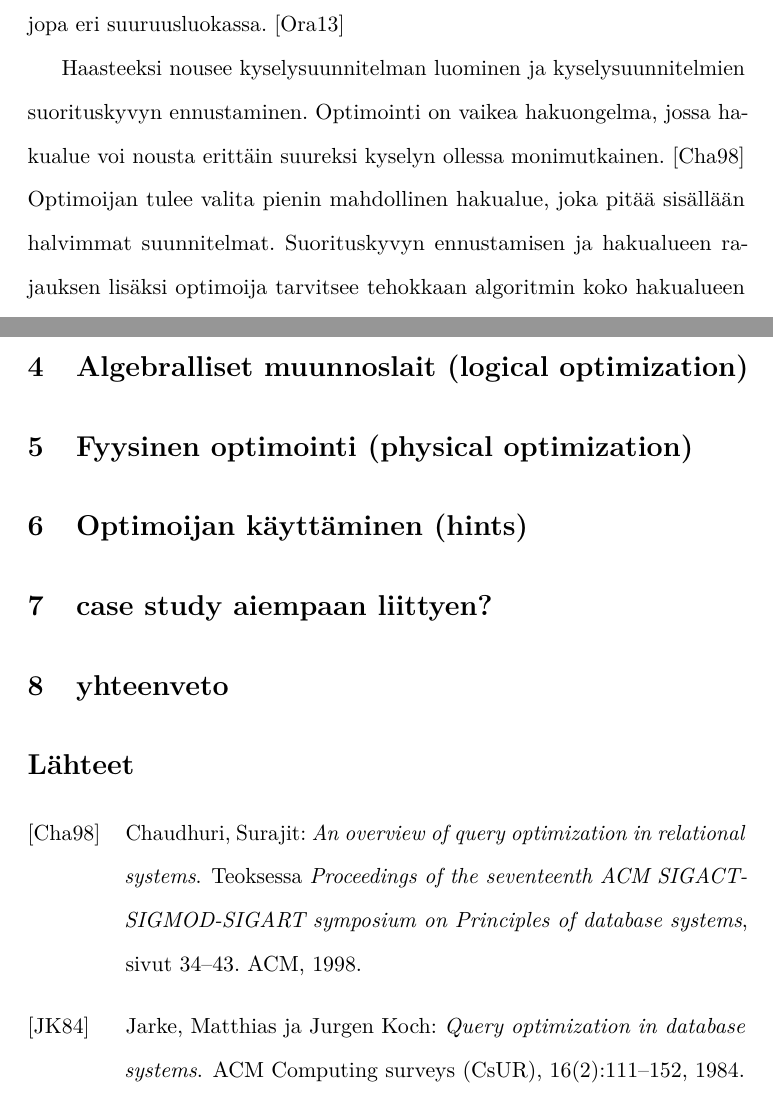
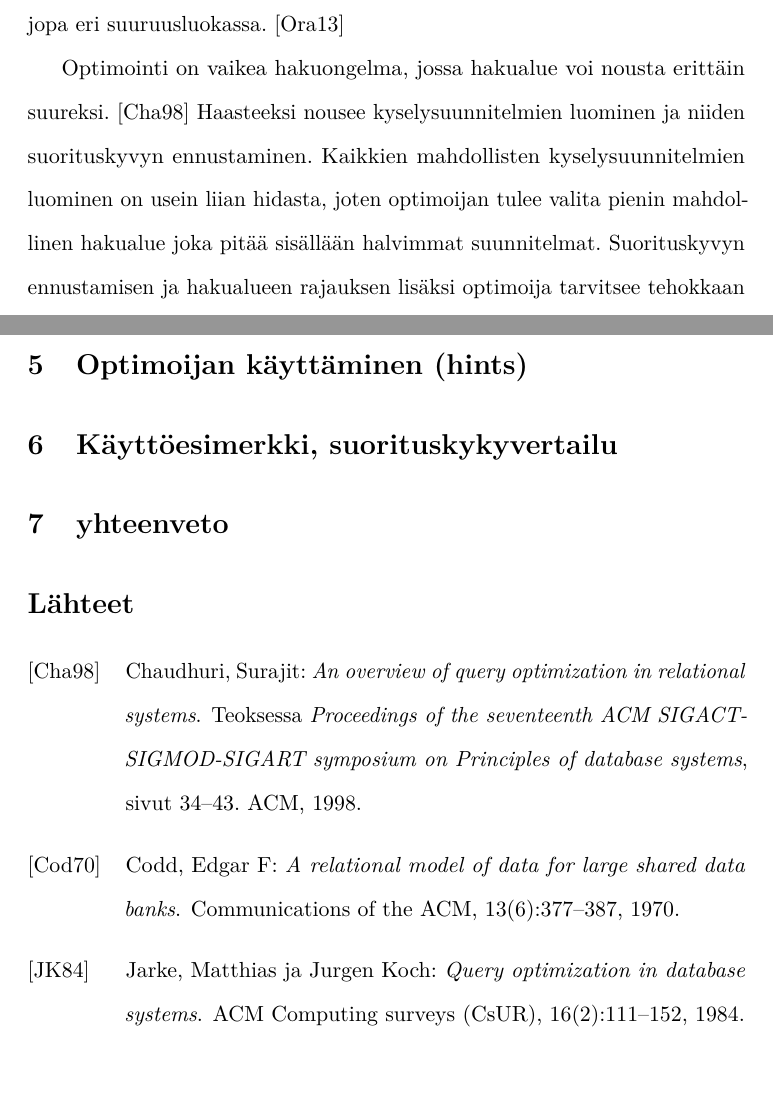
Before and after one commit to Noemj/bsc_thesis, a LaTeX document (template-fi.tex, which reads references-fi.bib): two parts of pages 5 and 11 of 12, joined at a grey line, cut so that both start at the same text. Compiled offline with pdfLaTeX.

Commit message:
Reworked the order of chapters, added citations

```diff
--- a/references-fi.bib
+++ b/references-fi.bib
@@ -74,6 +74,17 @@
  keywords = {decompositon of database schemes, functional dependenies, lossless join, multivalued dependencies, natural join, projection of dependencies, relational databases},
 }
 
+@article{codd1970relational,
+  title={A relational model of data for large shared data banks},
+  author={Codd, Edgar F},
+  journal={Communications of the ACM},
+  volume={13},
+  number={6},
+  pages={377--387},
+  year={1970},
+  publisher={ACM}
+}
+
 @article{cole1994,
  author = {Cole, Richard L. and Graefe, Goetz},
  title = {Optimization of dynamic query evaluation plans},
--- a/template-fi.tex
+++ b/template-fi.tex
@@ -113,7 +113,7 @@ Tietokantaa käytetään useimmiten tietokannan hallintajärjestelmällä. Halli
 Optimoija toimii etsien kyselyä vastaavat kyselysuunnitelmat ja valitsemalla niistä tehokkaimman. Kyselysuunnitelma sisältää sarjan algebrallisia operaatioita tietokannan relaatioille jotka tuottavat tulokseksi halutun vastauksen. Tietokantakyselyä vastaavia kyselysuunnitelmia voi olla useita, sillä kyselyjen algebralliset esitykset voidaan usein esittää monena loogisesti vastaavana esityksenä. Algebrallista operaatiota kohden voi myös löytyä useita toteutuksia, kuten join-operaatiota toteuttavat merge join ja hash join. Saman kyselyn tuottamat kyselysuunnitelmat voivat olla suorituskyvyltään jopa eri suuruusluokassa. \cite{oracle2013refman}
 %Ongelma
 
-Haasteeksi nousee kyselysuunnitelman luominen ja kyselysuunnitelmien suorituskyvyn ennustaminen. Optimointi on vaikea hakuongelma, jossa hakualue voi nousta erittäin suureksi kyselyn ollessa monimutkainen. \cite{chaudhuri1998} Optimoijan tulee valita pienin mahdollinen hakualue, joka pitää sisällään halvimmat suunnitelmat. Suorituskyvyn ennustamisen ja hakualueen rajauksen lisäksi optimoija tarvitsee tehokkaan algoritmin koko hakualueen läpikäymiseen. On epärealistista odottaa kyselyn optimoijan aina löytävän parhaan kyselysuunnitelman, ja onkin tärkeämpää välttää huonoimpia suunnitelmia ja löytää hyvä suunnitelma. \cite{ramakrishnan2003database}
+Optimointi on vaikea hakuongelma, jossa hakualue voi nousta erittäin suureksi. \cite{chaudhuri1998} Haasteeksi nousee kyselysuunnitelmien luominen ja niiden suorituskyvyn ennustaminen. Kaikkien mahdollisten kyselysuunnitelmien luominen on usein liian hidasta, joten optimoijan tulee valita pienin mahdollinen hakualue joka pitää sisällään halvimmat suunnitelmat. Suorituskyvyn ennustamisen ja hakualueen rajauksen lisäksi optimoija tarvitsee tehokkaan algoritmin koko hakualueen läpikäymiseen. On epärealistista odottaa kyselyn optimoijan aina löytävän parhaan kyselysuunnitelman, ja onkin tärkeämpää välttää huonoimpia suunnitelmia ja löytää hyvä suunnitelma. \cite{ramakrishnan2003database}
 
 Tutkielman rakenteesta
 
@@ -224,10 +226,9 @@ tehokkain suunnitelma.
 
 %mielenkiintoisia aiheita:
 %NESTED SUBQUERIES
-\section{Algebralliset muunnoslait (logical optimization)} %kandi4
-\section{Fyysinen optimointi (physical optimization)}
+%\section{Fyysinen optimointi (physical optimization)}
 \section{Optimoijan käyttäminen (hints)}
-\section{case study aiempaan liittyen?}
+\section{Käyttöesimerkki, suorituskykyvertailu}
 \section{yhteenveto}
 
 % Write some science here.
```
Also changed, not shown: template-fi.pdf, template-fi.tex (12 more changed lines).
